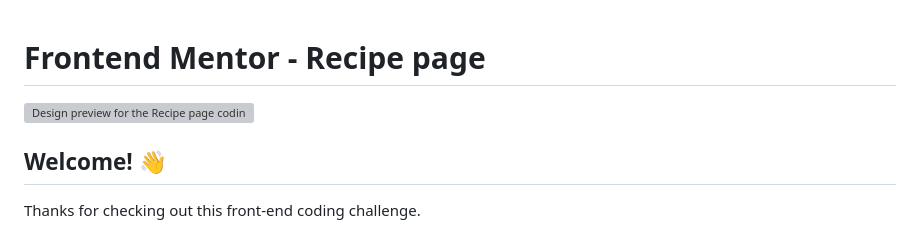
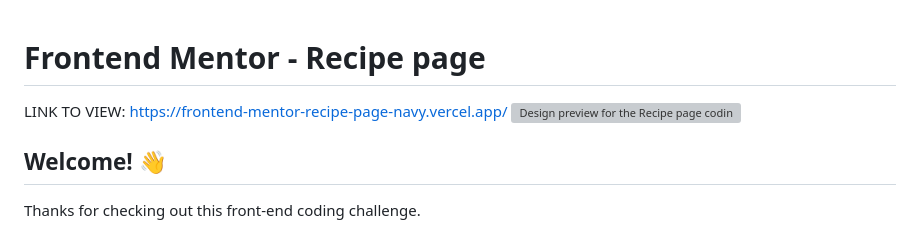
Before and after one commit to anant-jain01/frontend-mentor-recipe-page, a Markdown page: README.md, the part around the change. Drawn GitHub-style; grey boxes are pictures that could not be loaded.

```diff
--- a/README.md
+++ b/README.md
@@ -1,5 +1,6 @@
 # Frontend Mentor - Recipe page
-
+LINK TO VIEW:
+https://frontend-mentor-recipe-page-navy.vercel.app/
 ![Design preview for the Recipe page coding challenge](./design/desktop-preview.jpg)
 
 ## Welcome! 👋
```
